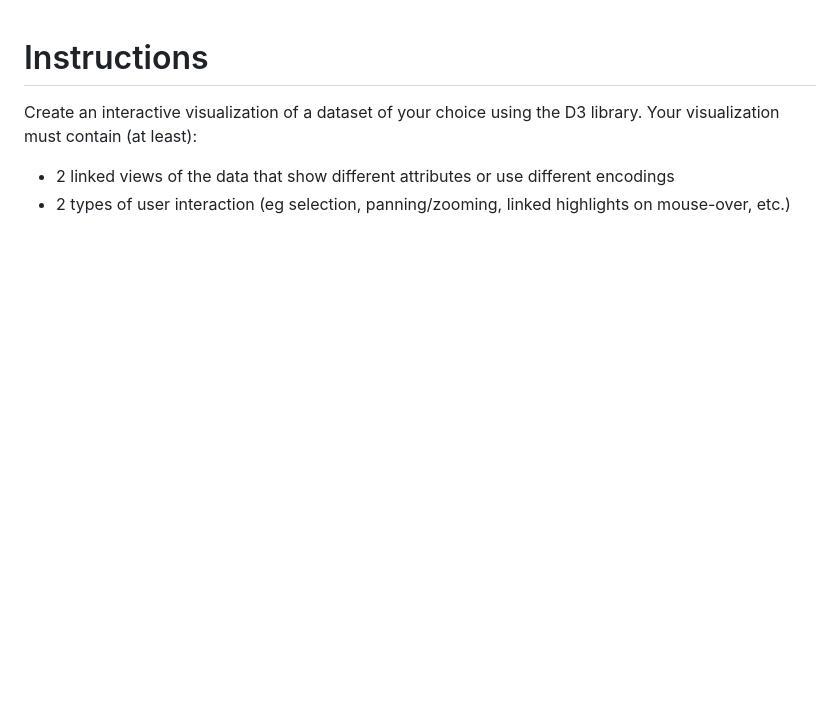
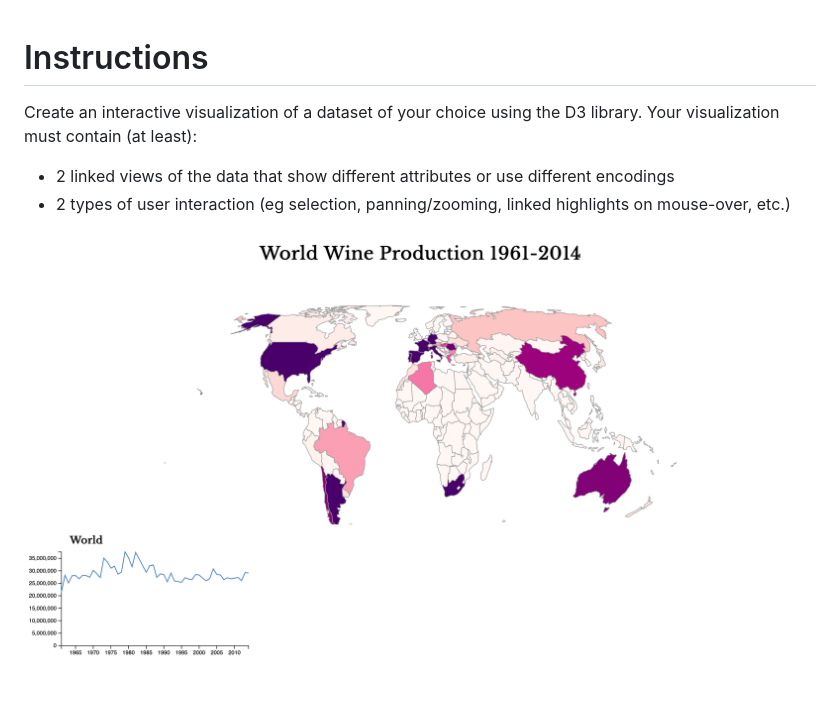
Before and after one commit to polinaLyubavina/6017-homework7, a Markdown page: README.md, the part around the change. GitHub-like rendering; pictures changed too: modelimage.png (added); blank space fills up the shorter version.

```diff
--- a/README.md
+++ b/README.md
@@ -4,3 +4,5 @@ Create an interactive visualization of a dataset of your choice using the D3 lib
 
 - 2 linked views of the data that show different attributes or use different encodings
 - 2 types of user interaction (eg selection, panning/zooming, linked highlights on mouse-over, etc.)
+
+![model image](modelimage.png)
```
Also changed, not shown: 1 other file.
